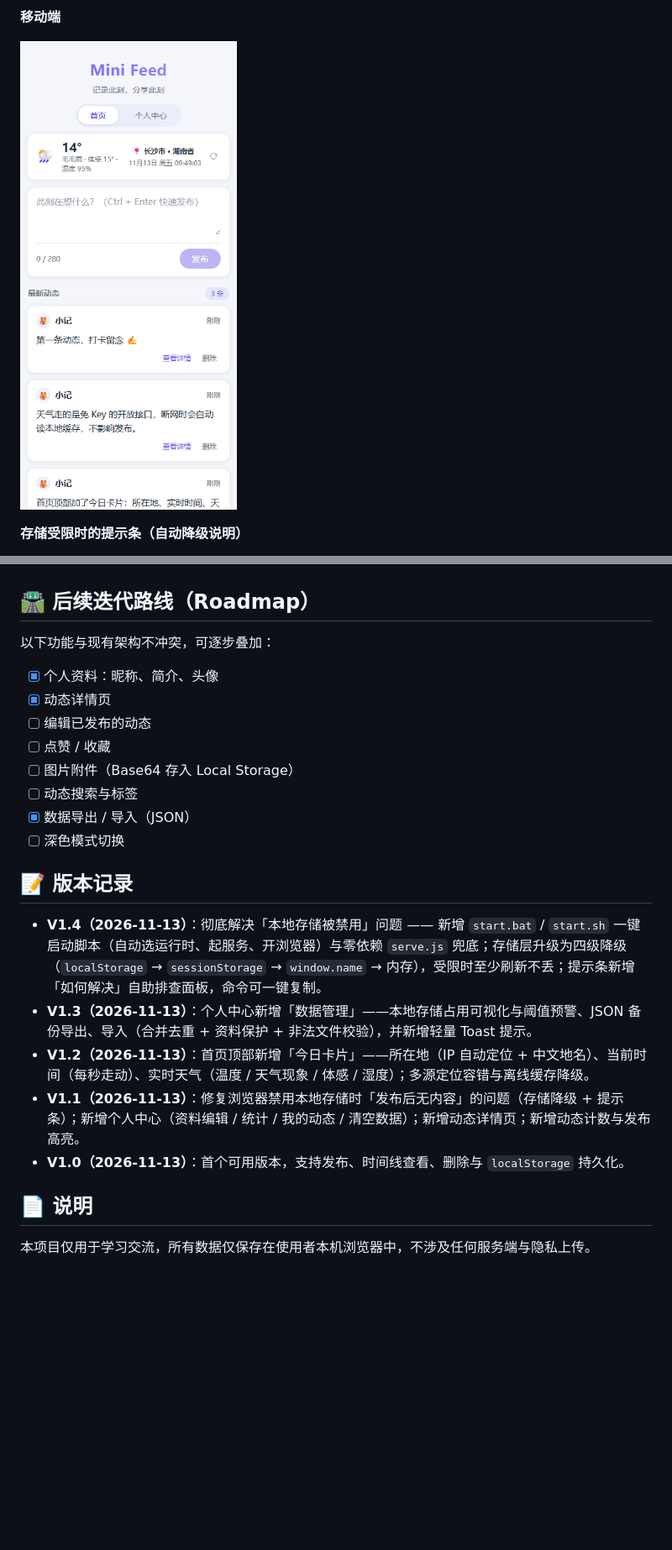
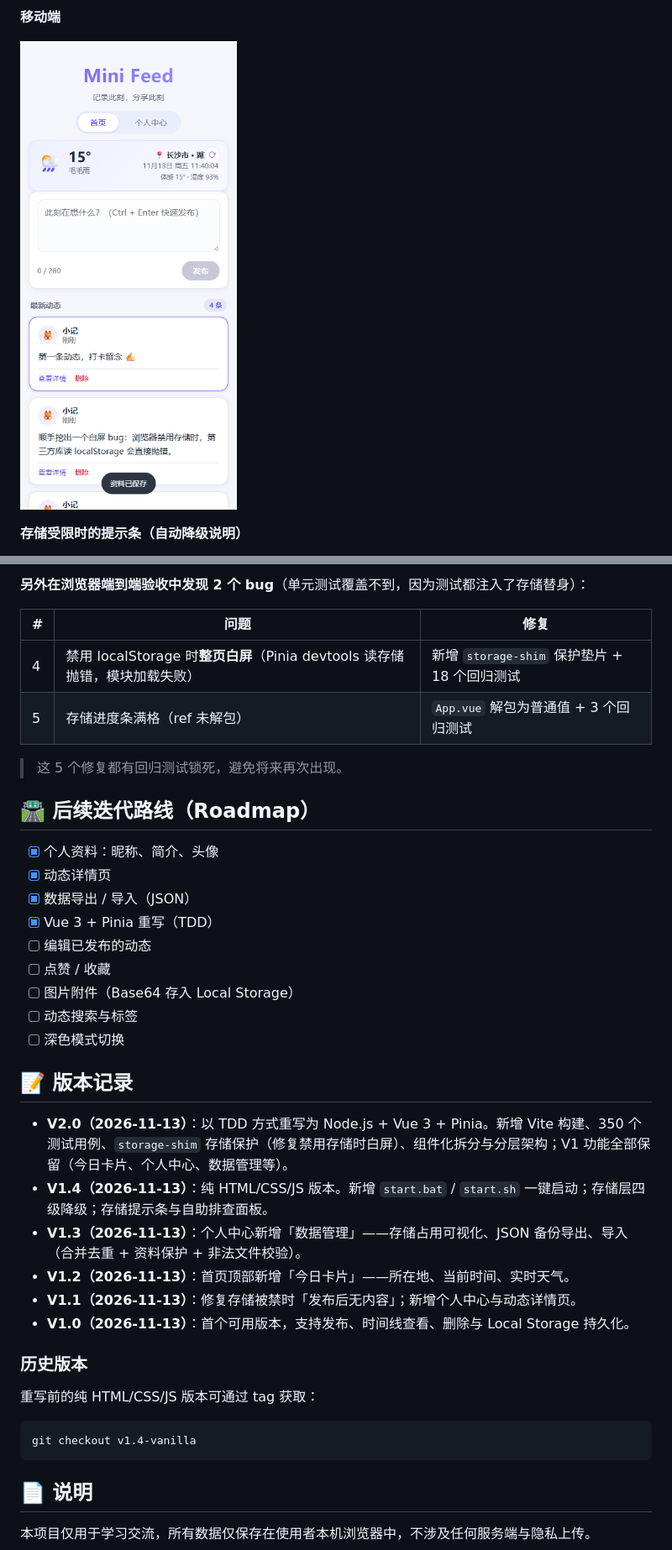
Before and after one commit to WRating/mini-feed-20261113, a Markdown page: README.md, 2 parts joined by grey strips. Shown at 84% size. GitHub-like rendering; pictures changed too: screenshots/mobile.png; blank space fills up the shorter version.

````diff
--- a/README.md
+++ b/README.md
@@ -158,24 +237,40 @@ A：标准 JSON，结构与本地存储一致，可自行编辑或二次处理
+**另外在浏览器端到端验收中发现 2 个 bug**（单元测试覆盖不到，因为测试都注入了存储替身）：
+
+| # | 问题 | 修复 |
+| --- | --- | --- |
+| 4 | 禁用 localStorage 时**整页白屏**（Pinia devtools 读存储抛错，模块加载失败） | 新增 `storage-shim` 保护垫片 + 18 个回归测试 |
+| 5 | 存储进度条满格（ref 未解包） | `App.vue` 解包为普通值 + 3 个回归测试 |
+
+> 这 5 个修复都有回归测试锁死，避免将来再次出现。
 
 ## 🛣️ 后续迭代路线（Roadmap）
 
-以下功能与现有架构不冲突，可逐步叠加：
-
 - [x] 个人资料：昵称、简介、头像
 - [x] 动态详情页
+- [x] 数据导出 / 导入（JSON）
+- [x] Vue 3 + Pinia 重写（TDD）
 - [ ] 编辑已发布的动态
 - [ ] 点赞 / 收藏
 - [ ] 图片附件（Base64 存入 Local Storage）
 - [ ] 动态搜索与标签
-- [x] 数据导出 / 导入（JSON）
 - [ ] 深色模式切换
 
 ## 📝 版本记录
 
-- **V1.4（2026-11-13）**：彻底解决「本地存储被禁用」问题 —— 新增 `start.bat` / `start.sh` 一键启动脚本（自动选运行时、起服务、开浏览器）与零依赖 `serve.js` 兜底；存储层升级为四级降级（`localStorage` → `sessionStorage` → `window.name` → 内存），受限时至少刷新不丢；提示条新增「如何解决」自助排查面板，命令可一键复制。
-- **V1.3（2026-11-13）**：个人中心新增「数据管理」——本地存储占用可视化与阈值预警、JSON 备份导出、导入（合并去重 + 资料保护 + 非法文件校验），并新增轻量 Toast 提示。
-- **V1.2（2026-11-13）**：首页顶部新增「今日卡片」——所在地（IP 自动定位 + 中文地名）、当前时间（每秒走动）、实时天气（温度 / 天气现象 / 体感 / 湿度）；多源定位容错与离线缓存降级。
-- **V1.1（2026-11-13）**：修复浏览器禁用本地存储时「发布后无内容」的问题（存储降级 + 提示条）；新增个人中心（资料编辑 / 统计 / 我的动态 / 清空数据）；新增动态详情页；新增动态计数与发布高亮。
-- **V1.0（2026-11-13）**：首个可用版本，支持发布、时间线查看、删除与 `localStorage` 持久化。
+- **V2.0（2026-11-13）**：以 TDD 方式重写为 Node.js + Vue 3 + Pinia。新增 Vite 构建、350 个测试用例、`storage-shim` 存储保护（修复禁用存储时白屏）、组件化拆分与分层架构；V1 功能全部保留（今日卡片、个人中心、数据管理等）。
+- **V1.4（2026-11-13）**：纯 HTML/CSS/JS 版本。新增 `start.bat` / `start.sh` 一键启动；存储层四级降级；存储提示条与自助排查面板。
+- **V1.3（2026-11-13）**：个人中心新增「数据管理」——存储占用可视化、JSON 备份导出、导入（合并去重 + 资料保护 + 非法文件校验）。
+- **V1.2（2026-11-13）**：首页顶部新增「今日卡片」——所在地、当前时间、实时天气。
+- **V1.1（2026-11-13）**：修复存储被禁时「发布后无内容」；新增个人中心与动态详情页。
+- **V1.0（2026-11-13）**：首个可用版本，支持发布、时间线查看、删除与 Local Storage 持久化。
+
+### 历史版本
+
+重写前的纯 HTML/CSS/JS 版本可通过 tag 获取：
+
+```bash
+git checkout v1.4-vanilla
+```
 
 ## 📄 说明
 
````
Also changed, not shown: other parts of README.md (+140 -61 lines), screenshots/desktop.png, screenshots/detail.png, screenshots/profile.png.
